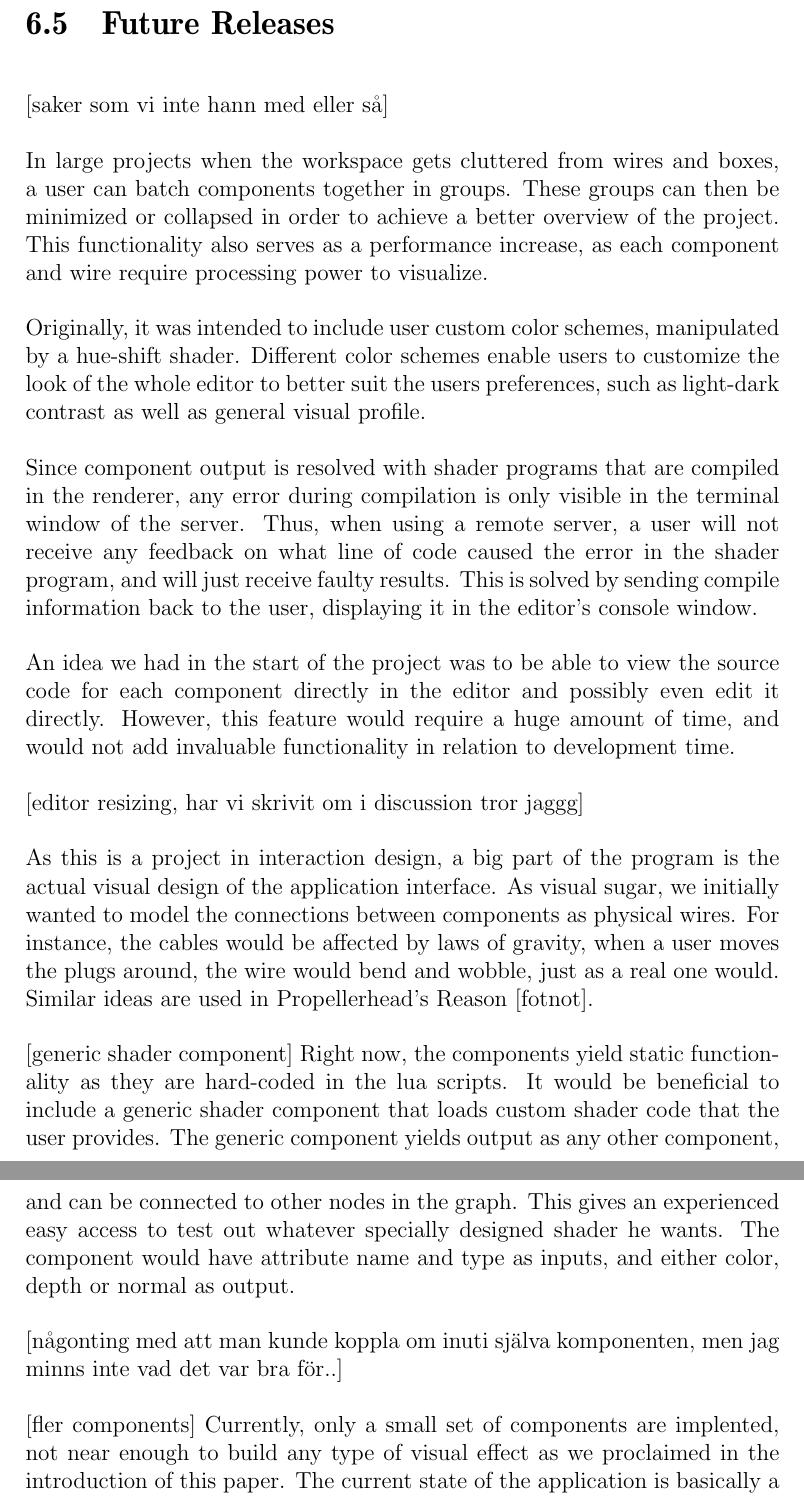
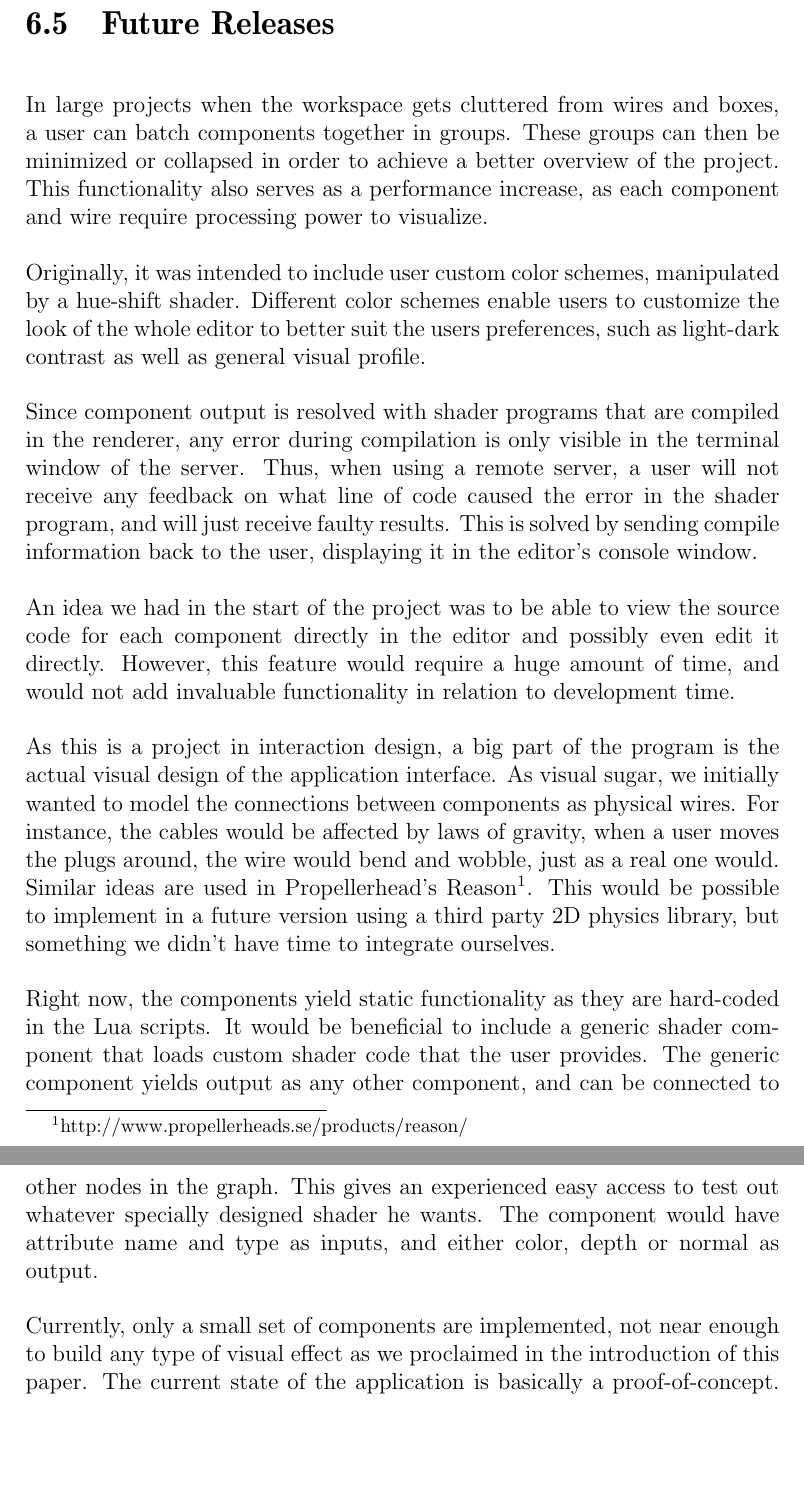
Before and after one commit to pxf/derp, a LaTeX thesis (DERP/report/report.tex, which reads DERP/report/tex/chapters/chapter5_discussion.tex): two parts of pages 27 and 28 of 33, joined at a grey line, cut so that both start at the same text, the shorter picture padded with empty space. Compiled offline with pdfLaTeX.

Commit message:
minor fixes

```diff
--- a/DERP/report/tex/chapters/chapter5_discussion.tex
+++ b/DERP/report/tex/chapters/chapter5_discussion.tex
@@ -26,7 +26,7 @@ The one thing we feel should have addressed early in development of the GUI syst
 %[synd att vi inte hann med hueshiftgrejen, den är lite väl brun nu kanske]
 
 \section{Future Releases}
-[saker som vi inte hann med eller så]
+%[saker som vi inte hann med eller så]
 
 In large projects when the workspace gets cluttered from wires and boxes, a user can batch components together in groups. These groups can then be minimized or collapsed in order to achieve a better overview of the project. This functionality also serves as a performance increase, as each component and wire require processing power to visualize.
 
@@ -36,16 +36,16 @@ Since component output is resolved with shader programs that are compiled in the
 
 An idea we had in the start of the project was to be able to view the source code for each component directly in the editor and possibly even edit it directly. However, this feature would require a huge amount of time, and would not add invaluable functionality in relation to development time.
 
-[editor resizing, har vi skrivit om i discussion tror jaggg]
+%[editor resizing, har vi skrivit om i discussion tror jaggg]
 
-As this is a project in interaction design, a big part of the program is the actual visual design of the application interface. As visual sugar, we initially wanted to model the connections between components as physical wires. For instance, the cables would be affected by laws of gravity, when a user moves the plugs around, the wire would bend and wobble, just as a real one would. Similar ideas are used in Propellerhead's Reason [fotnot].
+As this is a project in interaction design, a big part of the program is the actual visual design of the application interface. As visual sugar, we initially wanted to model the connections between components as physical wires. For instance, the cables would be affected by laws of gravity, when a user moves the plugs around, the wire would bend and wobble, just as a real one would. Similar ideas are used in Propellerhead's Reason\footnote{http://www.propellerheads.se/products/reason/}. This would be possible to implement in a future version using a third party 2D physics library, but something we didn't have time to integrate ourselves.
 
-[generic shader component]
-Right now, the components yield static functionality as they are hard-coded in the lua scripts. It would be beneficial to include a generic shader component that loads custom shader code that the user provides. The generic component yields output as any other component, and can be connected to other nodes in the graph. This gives an experienced easy access to test out whatever specially designed shader he wants. The component would have attribute name and type as inputs, and either color, depth or normal as output.
+%[någonting med att man kunde koppla om inuti själva komponenten, men jag minns inte vad det var bra för..]
 
-[någonting med att man kunde koppla om inuti själva komponenten, men jag minns inte vad det var bra för..]
+%[generic shader component]
+Right now, the components yield static functionality as they are hard-coded in the Lua scripts. It would be beneficial to include a generic shader component that loads custom shader code that the user provides. The generic component yields output as any other component, and can be connected to other nodes in the graph. This gives an experienced easy access to test out whatever specially designed shader he wants. The component would have attribute name and type as inputs, and either color, depth or normal as output.
 
-[fler components]
-Currently, only a small set of components are implented, not near enough to build any type of visual effect as we proclaimed in the introduction of this paper. The current state of the application is basically a proof-of-concept. Now that we know our ideas are working, we could easily add more interesting components, in order to cover more techniques and algorithms.
+%[fler components]
+Currently, only a small set of components are implemented, not near enough to build any type of visual effect as we proclaimed in the introduction of this paper. The current state of the application is basically a proof-of-concept. Now that we know our ideas are working, we could easily add more interesting components, in order to cover more techniques and algorithms.
 
 \chapter{Conclusion}
```
Also changed, not shown: DERP/report/tex/chapters/chapter1_introduction.tex (+2 -3 lines), DERP/report/tex/chapters/chapter4_renderer.tex (+1 -1 lines), DERP/report/tex/chapters/chapter5_discussion.tex (2 more changed lines).
